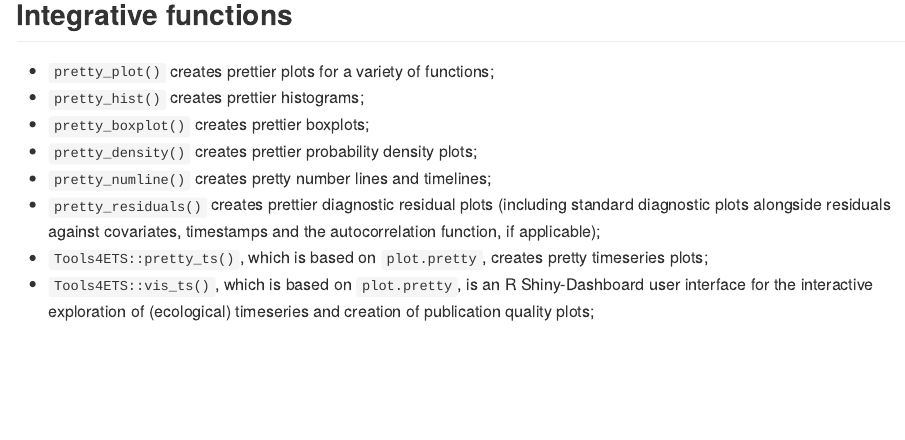
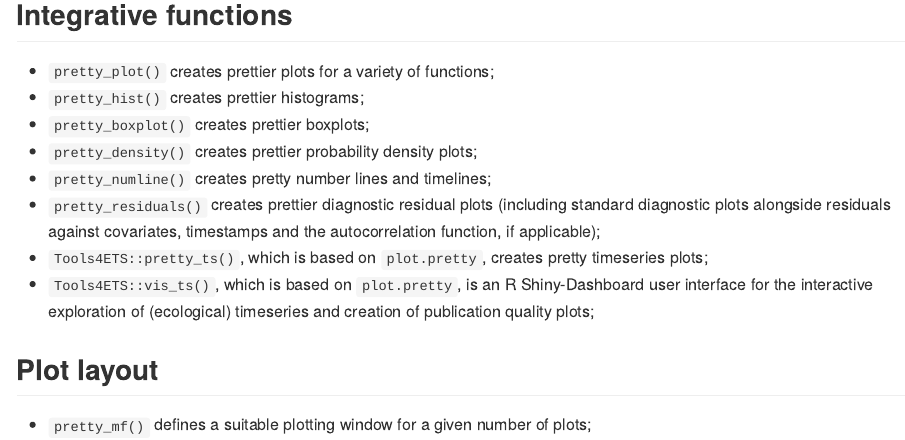
Before and after one commit to edwardlavender/prettyGraphics, an R Markdown document (README.Rmd): the page in a window 1100 px wide, from 1530 px down. The pictures show the output file README.md that the author committed with the source, drawn offline in the style of GitHub.

Commit message:
Add pretty_mf() to README.

```diff
--- a/README.Rmd
+++ b/README.Rmd
@@ -72,3 +72,7 @@ devtools::install_github("edwardlavender/plot.pretty")
 * `pretty_residuals()` creates prettier diagnostic residual plots (including standard diagnostic plots alongside residuals against covariates, timestamps and the autocorrelation function, if applicable);
 * `Tools4ETS::pretty_ts()`, which is based on `plot.pretty`, creates pretty timeseries plots;
 * `Tools4ETS::vis_ts()`, which is based on `plot.pretty`, is an R Shiny-Dashboard user interface for the interactive exploration of (ecological) timeseries and creation of publication quality plots;
+
+## Plot layout
+
+* `pretty_mf()` defines a suitable plotting window for a given number of plots;
```
Also changed, not shown: README.md.
